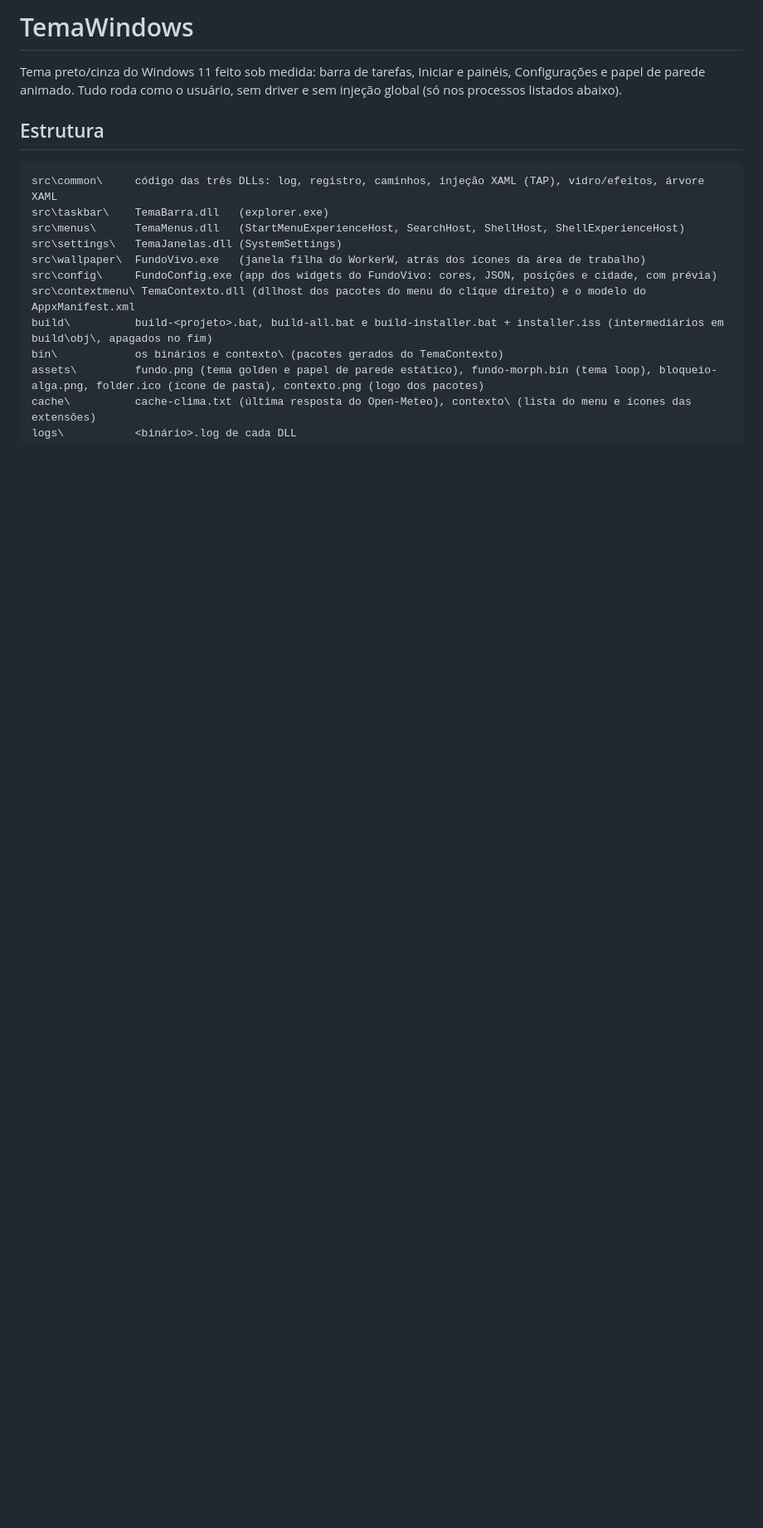
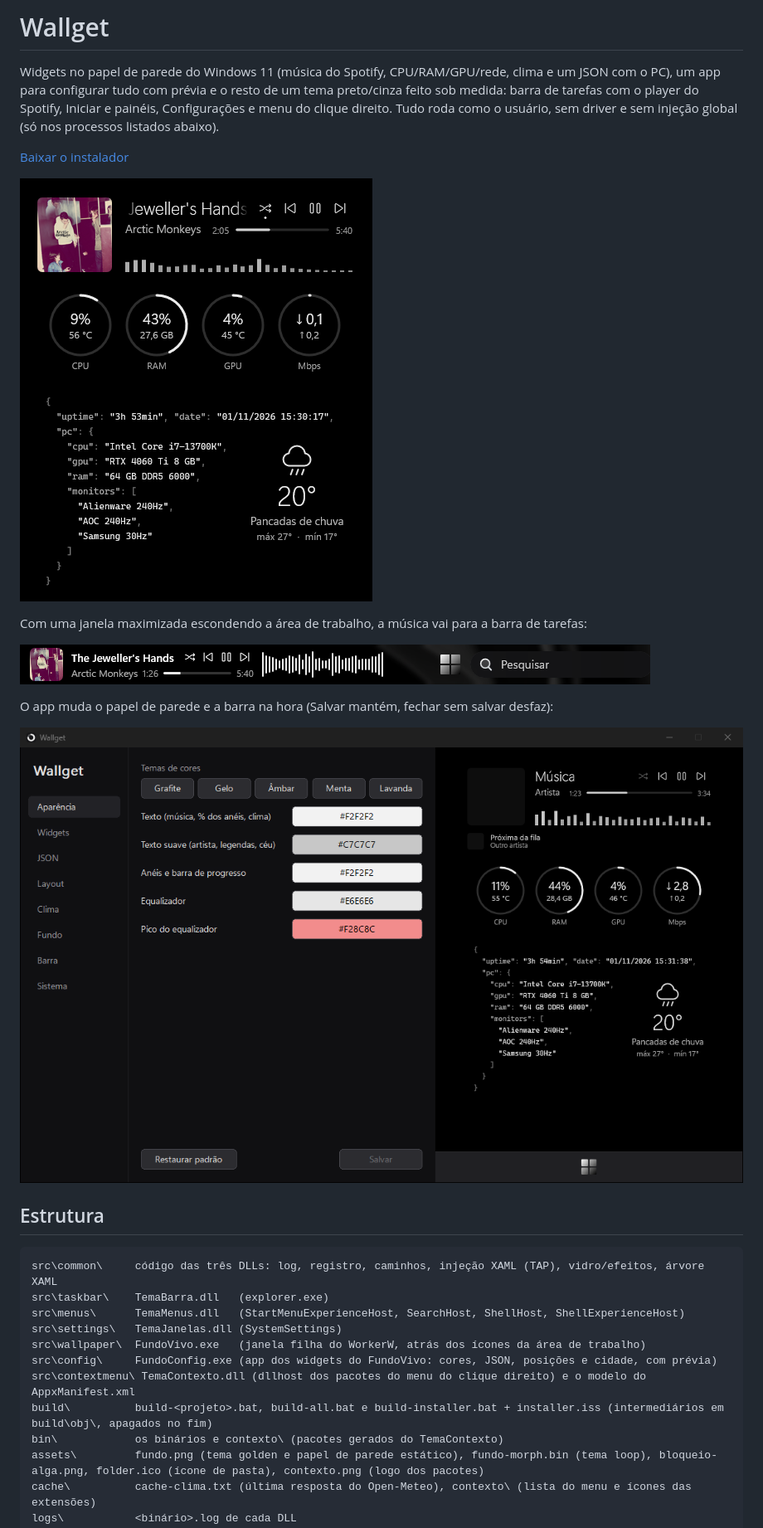
Before and after one commit to edsuuu/TemaWindows, a Markdown page: README.md, the part around one of its changes. Shown at 83% size. Drawn GitHub-style; pictures changed too: docs/app.png (added), docs/barra-player.png (added), docs/widgets.png (added); blank space fills up the shorter version.

```diff
--- a/README.md
+++ b/README.md
@@ -1,7 +1,21 @@
-# TemaWindows
+# Wallget
 
-Tema preto/cinza do Windows 11 feito sob medida: barra de tarefas, Iniciar e painéis, Configurações e papel de parede
-animado. Tudo roda como o usuário, sem driver e sem injeção global (só nos processos listados abaixo).
+Widgets no papel de parede do Windows 11 (música do Spotify, CPU/RAM/GPU/rede, clima e um JSON com o PC), um app para
+configurar tudo com prévia e o resto de um tema preto/cinza feito sob medida: barra de tarefas com o player do
+Spotify, Iniciar e painéis, Configurações e menu do clique direito. Tudo roda como o usuário, sem driver e sem injeção
+global (só nos processos listados abaixo).
+
+[Baixar o instalador](https://github.com/edsuuu/Wallget/releases/latest/download/Wallget-Setup.exe)
+
+![Widgets no papel de parede: música com equalizador, anéis de CPU, RAM, GPU e rede, JSON do PC e clima](docs/widgets.png)
+
+Com uma janela maximizada escondendo a área de trabalho, a música vai para a barra de tarefas:
+
+![Player do Spotify na barra: capa, nome, botões, tempo e a onda do som](docs/barra-player.png)
+
+O app muda o papel de parede e a barra na hora (Salvar mantém, fechar sem salvar desfaz):
+
+![App do Wallget com a prévia dos widgets](docs/app.png)
 
 ## Estrutura
 
```
Also changed, not shown: other parts of README.md (+8 -2 lines).
